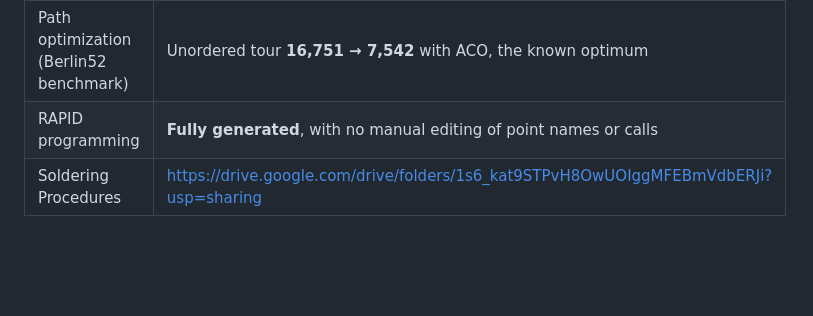
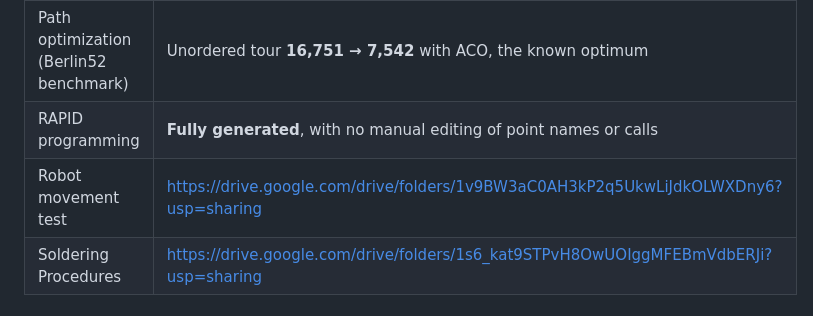
Before and after one commit to nht-cyb/yumi-automatic-soldering-thd, a Markdown page: README.md, the part around the change. Drawn GitHub-style; blank space fills up the shorter version.

Commit message:
Add robot movement test link to README
Added a link to the robot movement test for reference.

```diff
--- a/README.md
+++ b/README.md
@@ -18,6 +18,7 @@ The software pipeline goes from *"click the pins you want soldered"* to a ready-
 | Re-setup time for a new board | **Hours → ≈ 4 min** (dataset + calibration instead of re-teaching every point) |
 | Path optimization (Berlin52 benchmark) | Unordered tour **16,751 → 7,542** with ACO, the known optimum |
 | RAPID programming | **Fully generated**, with no manual editing of point names or calls |
+| Robot movement test | https://drive.google.com/drive/folders/1v9BW3aC0AH3kP2q5UkwLiJdkOLWXDny6?usp=sharing |
 | Soldering Procedures | https://drive.google.com/drive/folders/1s6_kat9STPvH8OwUOIggMFEBmVdbERJi?usp=sharing |
 ## Contents
 
```
